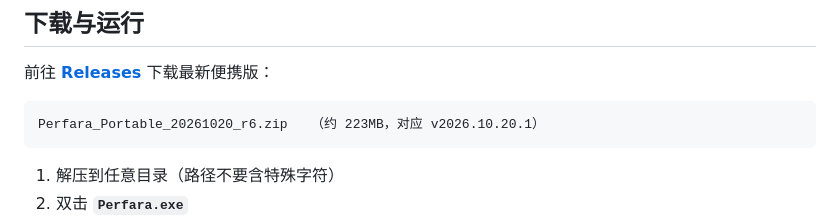
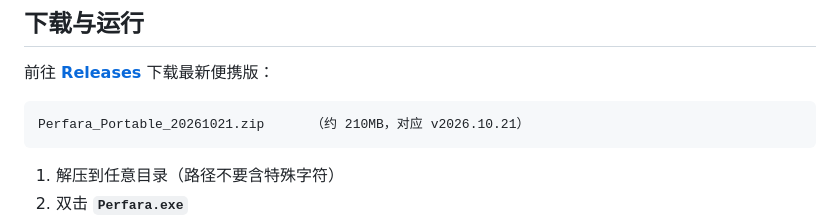
Before and after one commit to 45944831/perfara, a Markdown page: README.md, the part around the change. Rendered like a GitHub page.

Commit message:
docs: 下载说明更新为 v2026.10.21 发布包

````diff
--- a/README.md
+++ b/README.md
@@ -200,7 +200,7 @@ CPU（系统 / 进程 / 各核心使用率与频率 / **CPU 限频**）、内存
 前往 [**Releases**](https://github.com/45944831/perfara/releases) 下载最新便携版：
 
 ```
-Perfara_Portable_20261020_r6.zip   （约 223MB，对应 v2026.10.20.1）
+Perfara_Portable_20261021.zip      （约 210MB，对应 v2026.10.21）
 ```
 
 1. 解压到任意目录（路径不要含特殊字符）
````
